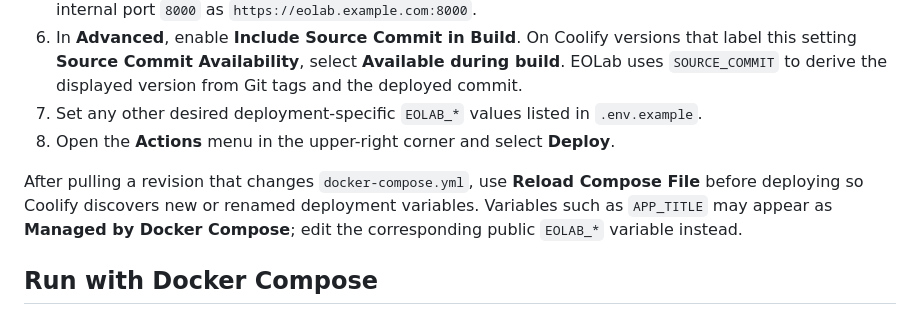
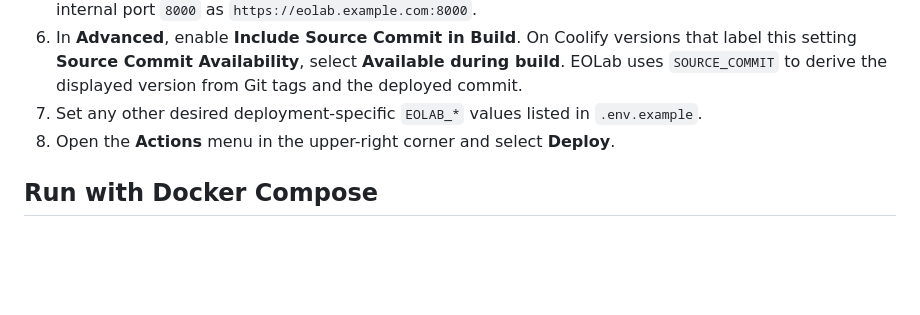
Before and after one commit to springinnovate/eolab, a Markdown page: README.md, the part around the change. Rendered like a GitHub page; blank space fills up the shorter version.

Commit message:
docs #12 remove Compose reload development note

```diff
--- a/README.md
+++ b/README.md
@@ -12,8 +12,6 @@ EOLab is an open source platform for Earth observation analysis and visualizatio
 6. In **Advanced**, enable **Include Source Commit in Build**. On Coolify versions that label this setting **Source Commit Availability**, select **Available during build**. EOLab uses `SOURCE_COMMIT` to derive the displayed version from Git tags and the deployed commit.
 7. Set any other desired deployment-specific `EOLAB_*` values listed in `.env.example`.
 8. Open the **Actions** menu in the upper-right corner and select **Deploy**.
-
-After pulling a revision that changes `docker-compose.yml`, use **Reload Compose File** before deploying so Coolify discovers new or renamed deployment variables. Variables such as `APP_TITLE` may appear as **Managed by Docker Compose**; edit the corresponding public `EOLAB_*` variable instead.
 
 ## Run with Docker Compose
 
```
